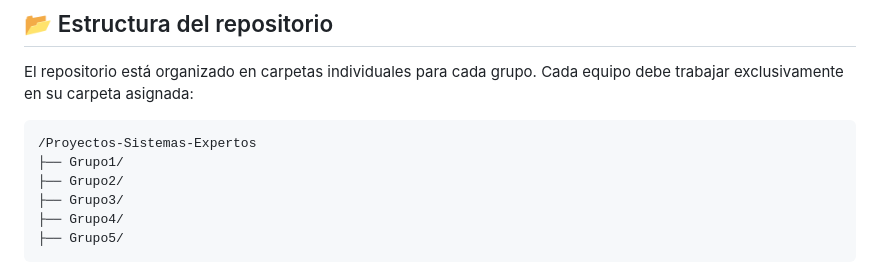
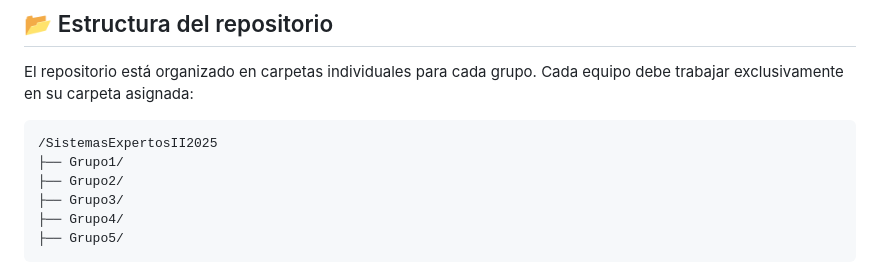
Before and after one commit to Bioinformatico-udo/SistemasExpertosII2025, a Markdown page: README.md, the part around the change. GitHub-like rendering.

````diff
--- a/README.md
+++ b/README.md
@@ -16,7 +16,7 @@ Fomentar el aprendizaje, la creatividad y el desarrollo de habilidades práctica
 El repositorio está organizado en carpetas individuales para cada grupo. Cada equipo debe trabajar exclusivamente en su carpeta asignada:
 
 ```
-/Proyectos-Sistemas-Expertos
+/SistemasExpertosII2025
 ├── Grupo1/
 ├── Grupo2/
 ├── Grupo3/
````
